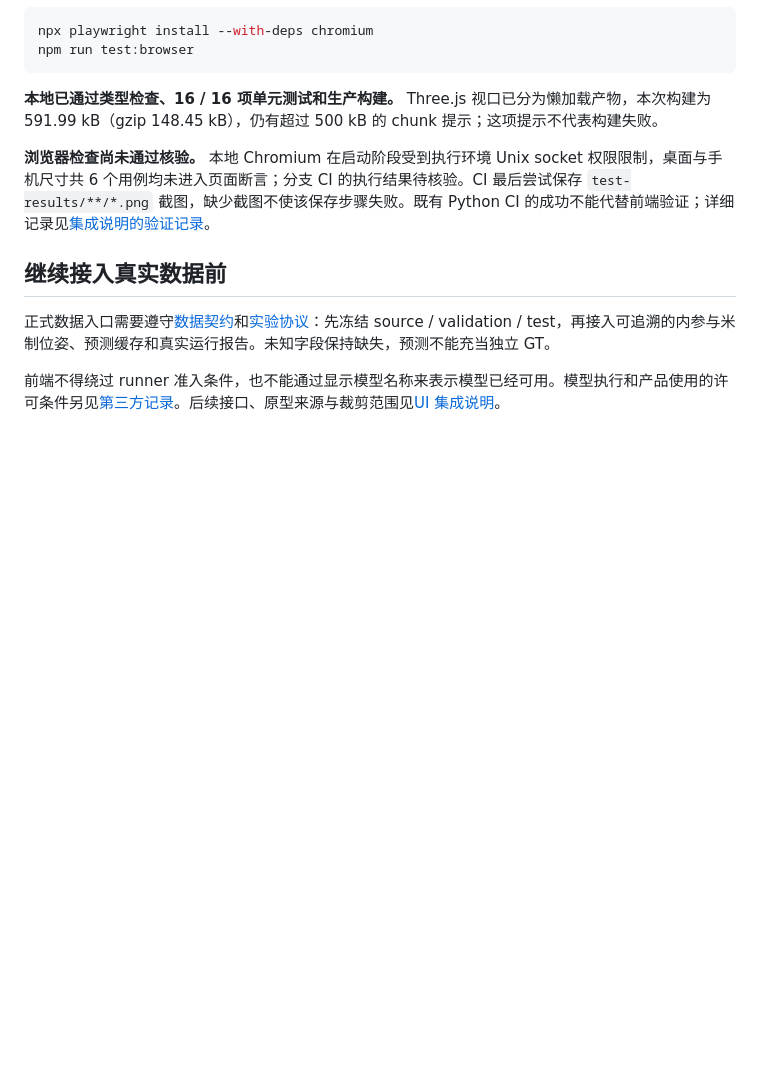
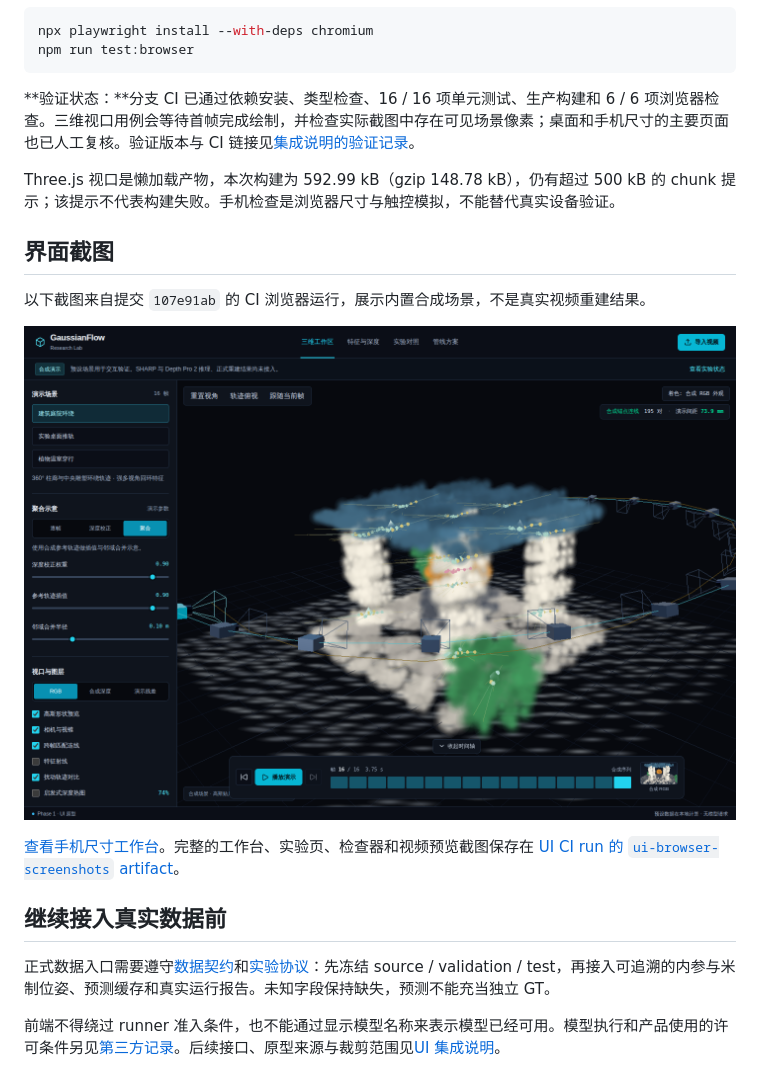
Before and after one commit to Milesssssss/video-gaussian-lab, a Markdown page: ui/README.md, the part around the change. Drawn GitHub-style; pictures changed too: docs/ui/workbench-desktop.png (added); blank space fills up the shorter version.

Commit message:
docs(ui): record passing CI and reviewed desktop and mobile screenshots

````diff
--- a/ui/README.md
+++ b/ui/README.md
@@ -64,9 +64,17 @@ npx playwright install --with-deps chromium
 npm run test:browser
 ```
 
-**本地已通过类型检查、16 / 16 项单元测试和生产构建。** Three.js 视口已分为懒加载产物，本次构建为 591.99 kB（gzip 148.45 kB），仍有超过 500 kB 的 chunk 提示；这项提示不代表构建失败。
+**验证状态：**分支 CI 已通过依赖安装、类型检查、16 / 16 项单元测试、生产构建和 6 / 6 项浏览器检查。三维视口用例会等待首帧完成绘制，并检查实际截图中存在可见场景像素；桌面和手机尺寸的主要页面也已人工复核。验证版本与 CI 链接见[集成说明的验证记录](../docs/UI_INTEGRATION.md#验证记录)。
 
-**浏览器检查尚未通过核验。** 本地 Chromium 在启动阶段受到执行环境 Unix socket 权限限制，桌面与手机尺寸共 6 个用例均未进入页面断言；分支 CI 的执行结果待核验。CI 最后尝试保存 `test-results/**/*.png` 截图，缺少截图不使该保存步骤失败。既有 Python CI 的成功不能代替前端验证；详细记录见[集成说明的验证记录](../docs/UI_INTEGRATION.md#验证记录)。
+Three.js 视口是懒加载产物，本次构建为 592.99 kB（gzip 148.78 kB），仍有超过 500 kB 的 chunk 提示；该提示不代表构建失败。手机检查是浏览器尺寸与触控模拟，不能替代真实设备验证。
+
+## 界面截图
+
+以下截图来自提交 `107e91ab` 的 CI 浏览器运行，展示内置合成场景，不是真实视频重建结果。
+
+![桌面工作台](../docs/ui/workbench-desktop.png)
+
+[查看手机尺寸工作台](../docs/ui/workbench-mobile.png)。完整的工作台、实验页、检查器和视频预览截图保存在 [UI CI run 的 `ui-browser-screenshots` artifact](https://github.com/Milesssssss/video-gaussian-lab/actions/runs/45009815054)。
 
 ## 继续接入真实数据前
 
````
Also changed, not shown: README.md (+1 -1 lines), docs/UI_INTEGRATION.md (+17 -13 lines), docs/ui/workbench-mobile.png (added).
